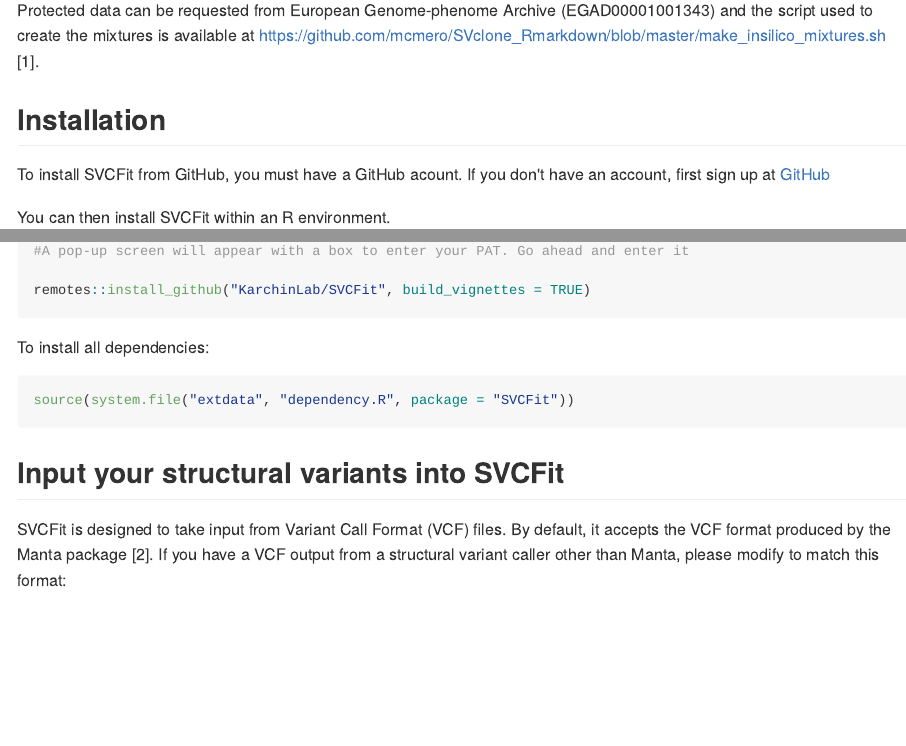
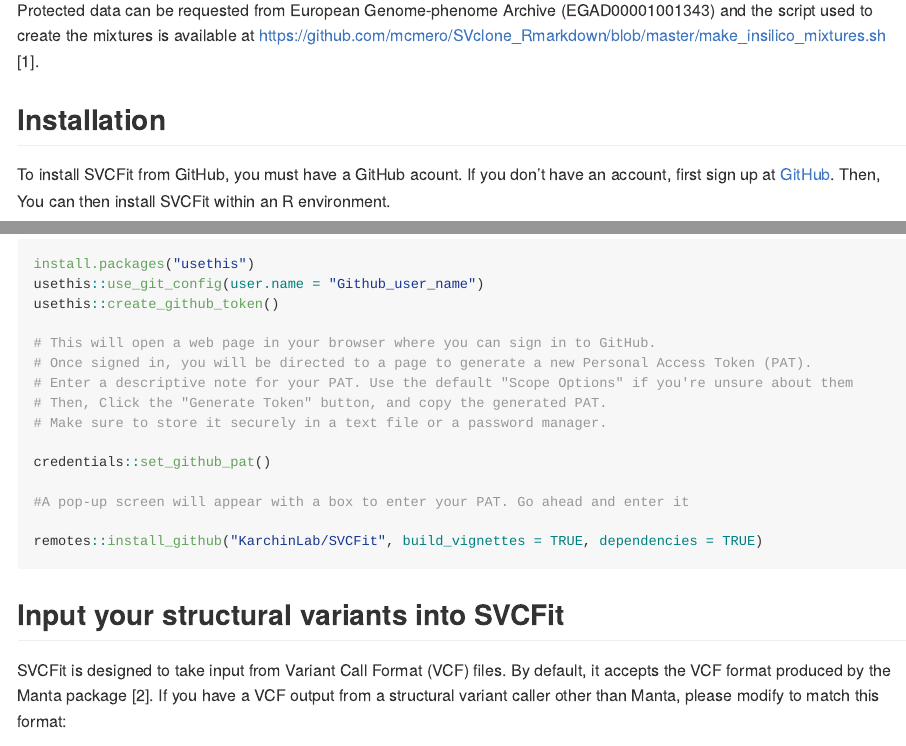
Before and after one commit to KarchinLab/SVCFit, an R Markdown document (README.Rmd): the page in a window 1100 px wide, from 220 px down, and a second part further down, joined at a grey line. The pictures show the output file README.md that the author committed with the source, drawn offline in the style of GitHub; long lines of code are wrapped.

Commit message:
update readme

````diff
--- a/README.Rmd
+++ b/README.Rmd
@@ -27,14 +27,8 @@
 
 ## Installation
 
-First, to install all dependencies:
+To install SVCFit from GitHub, you must have a GitHub acount. If you don't have an account, first sign up at [GitHub](https://github.com/). Then, You can then install SVCFit within an R environment.
 
 ``` r
-source("R/dependency.R")
-```
-
-Then, within an R environment, SVCFit can be installed from [GitHub](https://github.com/) with:
-
-``` r
-#set config
+install.packages("usethis")
 usethis::use_git_config(user.name = "Github_user_name")
@@ -43,10 +35,16 @@
 usethis::create_github_token()
 
-#paste your PAT into pop-up that follows...
+# This will open a web page in your browser where you can sign in to GitHub.
+# Once signed in, you will be directed to a page to generate a new Personal Access Token (PAT).
+# Enter a descriptive note for your PAT. Use the default "Scope Options" if you're unsure about them
+# Then, Click the "Generate Token" button, and copy the generated PAT.
+# Make sure to store it securely in a text file or a password manager.
+
 credentials::set_github_pat()
 
-#now remotes::install_github() will work
-remotes::install_github("KarchinLab/SVCFit")
+#A pop-up screen will appear with a box to enter your PAT. Go ahead and enter it
+
+remotes::install_github("KarchinLab/SVCFit", build_vignettes = TRUE, dependencies = TRUE)
 ```
 
 ## Input your structural variants into SVCFit
````
Also changed, not shown: README.md, README.Rmd (24 more changed lines).
